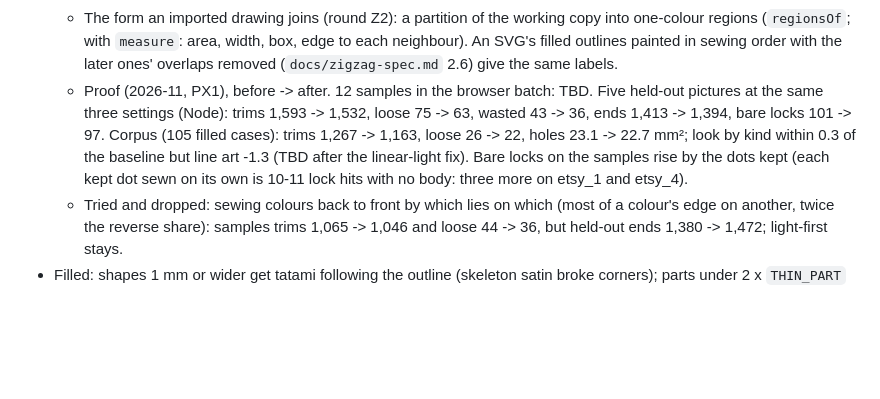
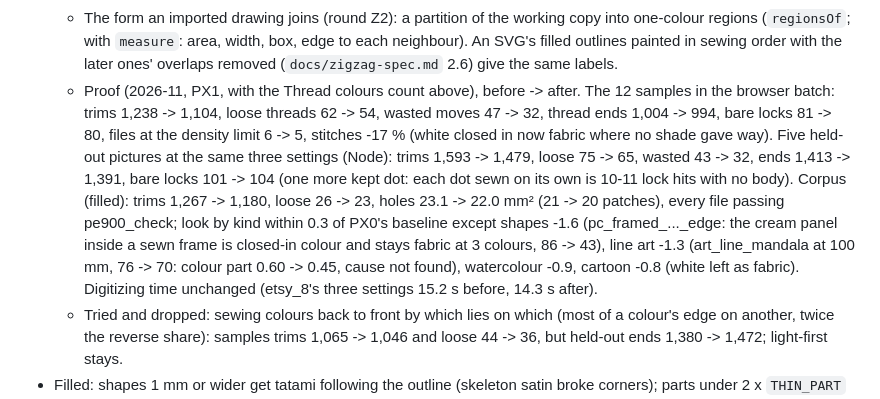
Before and after one commit to 4gables/needleworks, a Markdown page: docs/pictures.md, the part around the change. Drawn GitHub-style; blank space fills up the shorter version.

Commit message:
PX1: proven (browser batch, held-out pictures, corpus with the look score); docs and roadmap

```diff
--- a/docs/pictures.md
+++ b/docs/pictures.md
@@ -124,11 +124,16 @@ Reference for this part of Needleworks: the rules, the reason for each (it stops
   - The form an imported drawing joins (round Z2): a partition of the working copy into one-colour regions
     (`regionsOf`; with `measure`: area, width, box, edge to each neighbour). An SVG's filled outlines painted in
     sewing order with the later ones' overlaps removed (`docs/zigzag-spec.md` 2.6) give the same labels.
-  - Proof (2026-11, PX1), before -> after. 12 samples in the browser batch: TBD. Five held-out pictures at the same
-    three settings (Node): trims 1,593 -> 1,532, loose 75 -> 63, wasted 43 -> 36, ends 1,413 -> 1,394, bare locks
-    101 -> 97. Corpus (105 filled cases): trims 1,267 -> 1,163, loose 26 -> 22, holes 23.1 -> 22.7 mm²; look by kind
-    within 0.3 of the baseline but line art -1.3 (TBD after the linear-light fix). Bare locks on the samples rise by
-    the dots kept (each kept dot sewn on its own is 10-11 lock hits with no body: three more on etsy_1 and etsy_4).
+  - Proof (2026-11, PX1, with the Thread colours count above), before -> after. The 12 samples in the browser
+    batch: trims 1,238 -> 1,104, loose threads 62 -> 54, wasted moves 47 -> 32, thread ends 1,004 -> 994, bare locks
+    81 -> 80, files at the density limit 6 -> 5, stitches -17 % (white closed in now fabric where no shade gave way).
+    Five held-out pictures at the same three settings (Node): trims 1,593 -> 1,479, loose 75 -> 65, wasted 43 -> 32,
+    ends 1,413 -> 1,391, bare locks 101 -> 104 (one more kept dot: each dot sewn on its own is 10-11 lock hits with no
+    body). Corpus (filled): trims 1,267 -> 1,180, loose 26 -> 23, holes 23.1 -> 22.0 mm² (21 -> 20 patches), every
+    file passing pe900_check; look by kind within 0.3 of PX0's baseline except shapes -1.6 (pc_framed_..._edge: the
+    cream panel inside a sewn frame is closed-in colour and stays fabric at 3 colours, 86 -> 43), line art -1.3
+    (art_line_mandala at 100 mm, 76 -> 70: colour part 0.60 -> 0.45, cause not found), watercolour -0.9, cartoon -0.8
+    (white left as fabric). Digitizing time unchanged (etsy_8's three settings 15.2 s before, 14.3 s after).
   - Tried and dropped: sewing colours back to front by which lies on which (most of a colour's edge on another,
     twice the reverse share): samples trims 1,065 -> 1,046 and loose 44 -> 36, but held-out ends 1,380 -> 1,472;
     light-first stays.
```
Also changed, not shown: docs/roadmap.md (+6 -2 lines).
